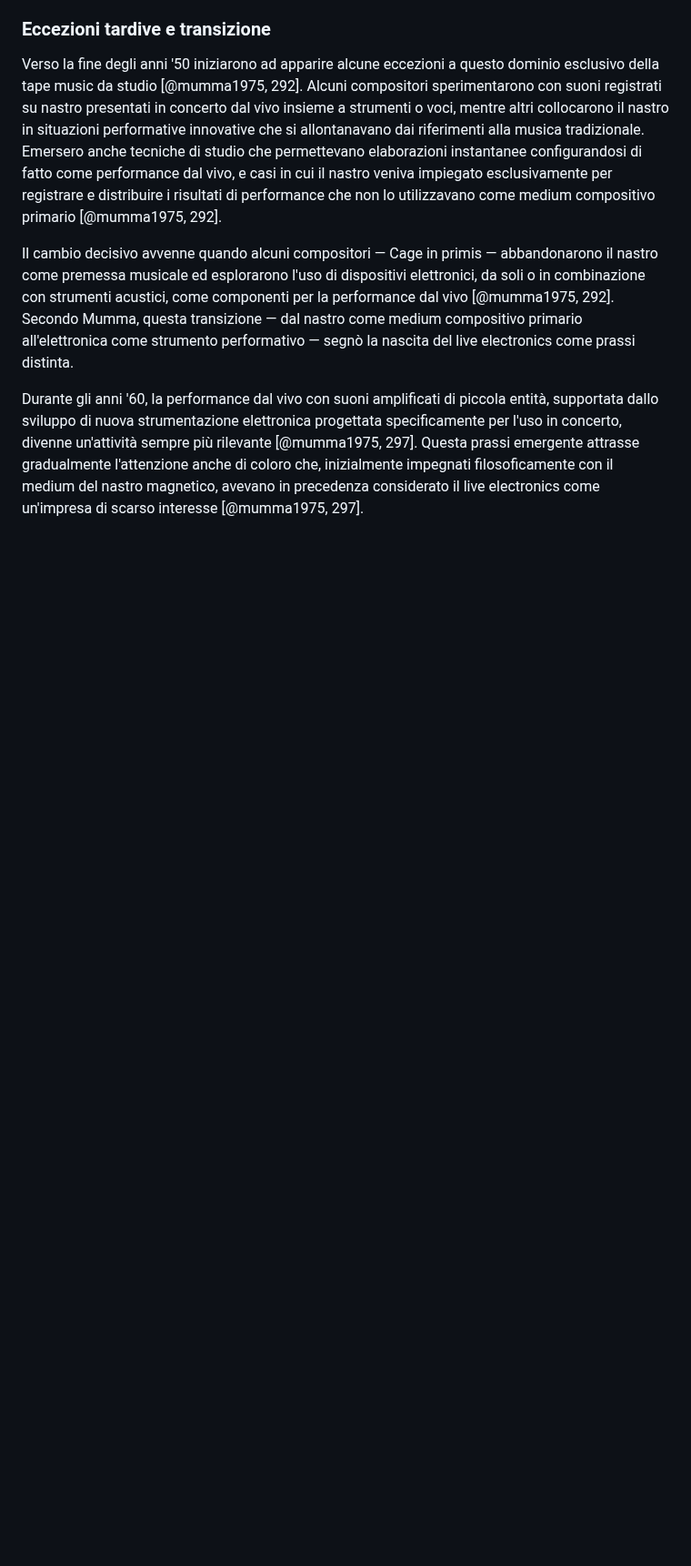
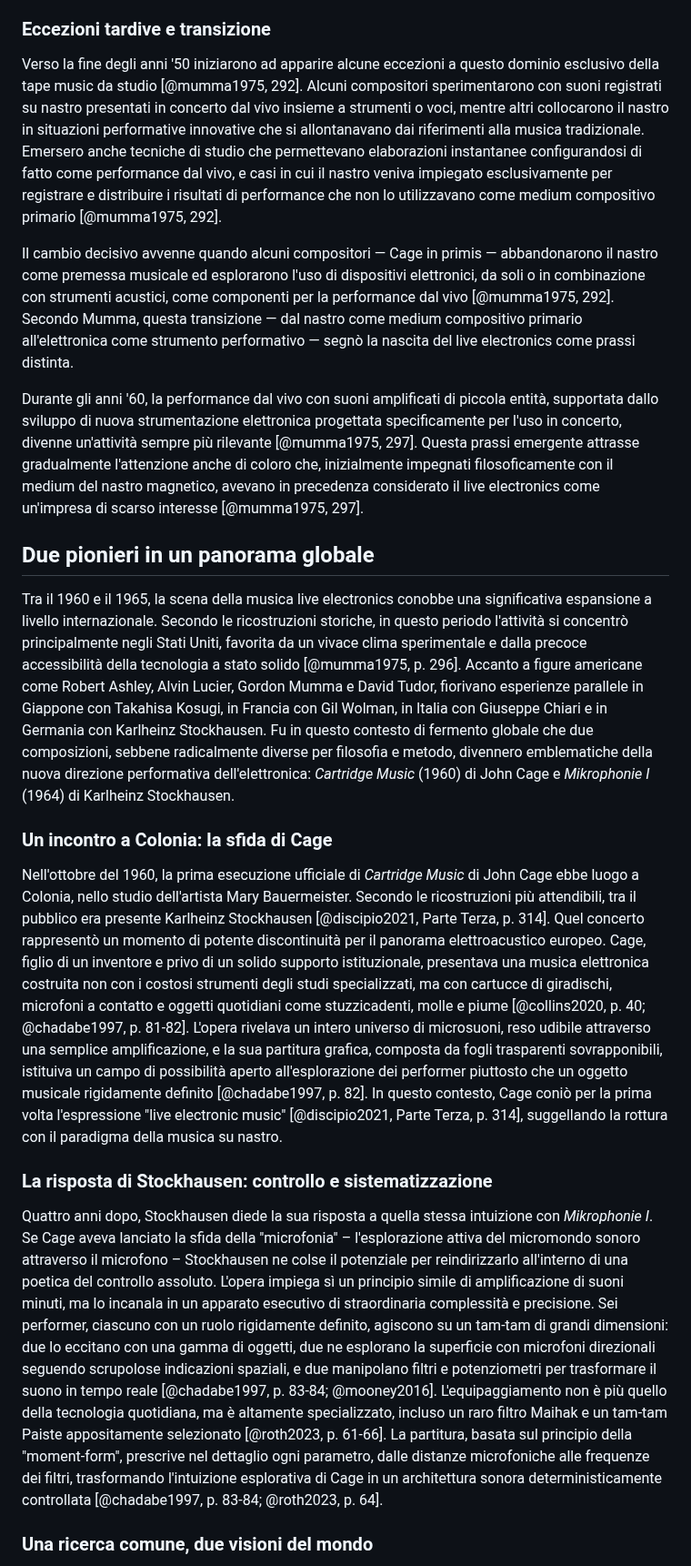
Before and after one commit to MusEl-ConsAq/GRDM-CODM05_II-COME04, a Markdown page: README.md, the part around one of its changes. Shown at 91% size. GitHub-like rendering; blank space fills up the shorter version.

```diff
--- a/README.md
+++ b/README.md
@@ -87,3 +96,18 @@ Verso la fine degli anni '50 iniziarono ad apparire alcune eccezioni a questo do
 Il cambio decisivo avvenne quando alcuni compositori — Cage in primis — abbandonarono il nastro come premessa musicale ed esplorarono l'uso di dispositivi elettronici, da soli o in combinazione con strumenti acustici, come componenti per la performance dal vivo [@mumma1975, 292]. Secondo Mumma, questa transizione — dal nastro come medium compositivo primario all'elettronica come strumento performativo — segnò la nascita del live electronics come prassi distinta.
 
 Durante gli anni '60, la performance dal vivo con suoni amplificati di piccola entità, supportata dallo sviluppo di nuova strumentazione elettronica progettata specificamente per l'uso in concerto, divenne un'attività sempre più rilevante [@mumma1975, 297]. Questa prassi emergente attrasse gradualmente l'attenzione anche di coloro che, inizialmente impegnati filosoficamente con il medium del nastro magnetico, avevano in precedenza considerato il live electronics come un'impresa di scarso interesse [@mumma1975, 297].
+
+## Due pionieri in un panorama globale
+
+Tra il 1960 e il 1965, la scena della musica live electronics conobbe una significativa espansione a livello internazionale. Secondo le ricostruzioni storiche, in questo periodo l'attività si concentrò principalmente negli Stati Uniti, favorita da un vivace clima sperimentale e dalla precoce accessibilità della tecnologia a stato solido [@mumma1975, p. 296]. Accanto a figure americane come Robert Ashley, Alvin Lucier, Gordon Mumma e David Tudor, fiorivano esperienze parallele in Giappone con Takahisa Kosugi, in Francia con Gil Wolman, in Italia con Giuseppe Chiari e in Germania con Karlheinz Stockhausen. Fu in questo contesto di fermento globale che due composizioni, sebbene radicalmente diverse per filosofia e metodo, divennero emblematiche della nuova direzione performativa dell'elettronica: *Cartridge Music* (1960) di John Cage e *Mikrophonie I* (1964) di Karlheinz Stockhausen.
+
+### Un incontro a Colonia: la sfida di Cage
+
+Nell'ottobre del 1960, la prima esecuzione ufficiale di *Cartridge Music* di John Cage ebbe luogo a Colonia, nello studio dell'artista Mary Bauermeister. Secondo le ricostruzioni più attendibili, tra il pubblico era presente Karlheinz Stockhausen [@discipio2021, Parte Terza, p. 314]. Quel concerto rappresentò un momento di potente discontinuità per il panorama elettroacustico europeo. Cage, figlio di un inventore e privo di un solido supporto istituzionale, presentava una musica elettronica costruita non con i costosi strumenti degli studi specializzati, ma con cartucce di giradischi, microfoni a contatto e oggetti quotidiani come stuzzicadenti, molle e piume [@collins2020, p. 40; @chadabe1997, p. 81-82]. L'opera rivelava un intero universo di microsuoni, reso udibile attraverso una semplice amplificazione, e la sua partitura grafica, composta da fogli trasparenti sovrapponibili, istituiva un campo di possibilità aperto all'esplorazione dei performer piuttosto che un oggetto musicale rigidamente definito [@chadabe1997, p. 82]. In questo contesto, Cage coniò per la prima volta l'espressione "live electronic music" [@discipio2021, Parte Terza, p. 314], suggellando la rottura con il paradigma della musica su nastro.
+
+### La risposta di Stockhausen: controllo e sistematizzazione
+
+Quattro anni dopo, Stockhausen diede la sua risposta a quella stessa intuizione con *Mikrophonie I*. Se Cage aveva lanciato la sfida della "microfonia" – l'esplorazione attiva del micromondo sonoro attraverso il microfono – Stockhausen ne colse il potenziale per reindirizzarlo all'interno di una poetica del controllo assoluto. L'opera impiega sì un principio simile di amplificazione di suoni minuti, ma lo incanala in un apparato esecutivo di straordinaria complessità e precisione. Sei performer, ciascuno con un ruolo rigidamente definito, agiscono su un tam-tam di grandi dimensioni: due lo eccitano con una gamma di oggetti, due ne esplorano la superficie con microfoni direzionali seguendo scrupolose indicazioni spaziali, e due manipolano filtri e potenziometri per trasformare il suono in tempo reale [@chadabe1997, p. 83-84; @mooney2016]. L'equipaggiamento non è più quello della tecnologia quotidiana, ma è altamente specializzato, incluso un raro filtro Maihak e un tam-tam Paiste appositamente selezionato [@roth2023, p. 61-66]. La partitura, basata sul principio della "moment-form", prescrive nel dettaglio ogni parametro, dalle distanze microfoniche alle frequenze dei filtri, trasformando l'intuizione esplorativa di Cage in un architettura sonora deterministicamente controllata [@chadabe1997, p. 83-84; @roth2023, p. 64].
+
+### Una ricerca comune, due visioni del mondo
+
```
Also changed, not shown: other parts of README.md (+55 -89 lines).
